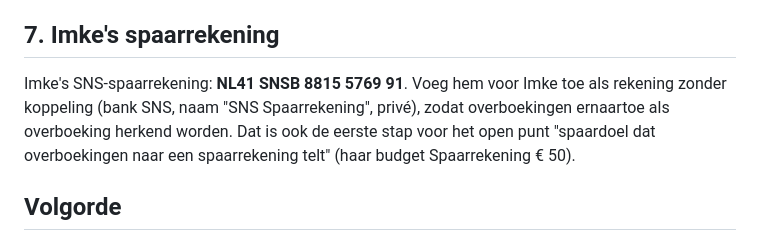
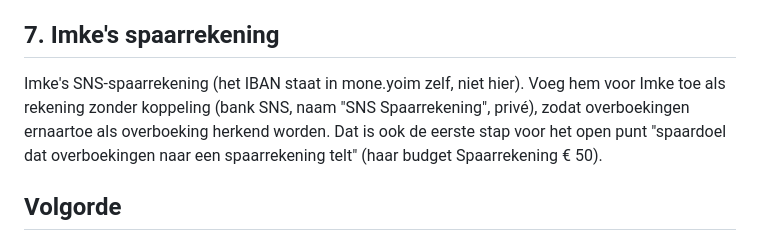
Before and after one commit to yymar/yoim-ds, a Markdown page: design/mone.yoim/PROMPT-FEEDBACK-5-OKT.md, the part around the change. GitHub-like rendering.

```diff
--- a/design/mone.yoim/PROMPT-FEEDBACK-5-OKT.md
+++ b/design/mone.yoim/PROMPT-FEEDBACK-5-OKT.md
@@ -125,7 +125,7 @@ create table mone.budget_amounts (
 
 ## 7. Imke's spaarrekening
 
-Imke's SNS-spaarrekening: **NL41 SNSB 8815 5769 91**. Voeg hem voor Imke toe als rekening zonder koppeling (bank SNS, naam "SNS Spaarrekening", privé), zodat overboekingen ernaartoe als overboeking herkend worden. Dat is ook de eerste stap voor het open punt "spaardoel dat overboekingen naar een spaarrekening telt" (haar budget Spaarrekening € 50).
+Imke's SNS-spaarrekening (het IBAN staat in mone.yoim zelf, niet hier). Voeg hem voor Imke toe als rekening zonder koppeling (bank SNS, naam "SNS Spaarrekening", privé), zodat overboekingen ernaartoe als overboeking herkend worden. Dat is ook de eerste stap voor het open punt "spaardoel dat overboekingen naar een spaarrekening telt" (haar budget Spaarrekening € 50).
 
 ## Volgorde
 
```
Also changed, not shown: design/mone.yoim/CONTEXT-BUDGETTEN.md (+1 -1 lines).
